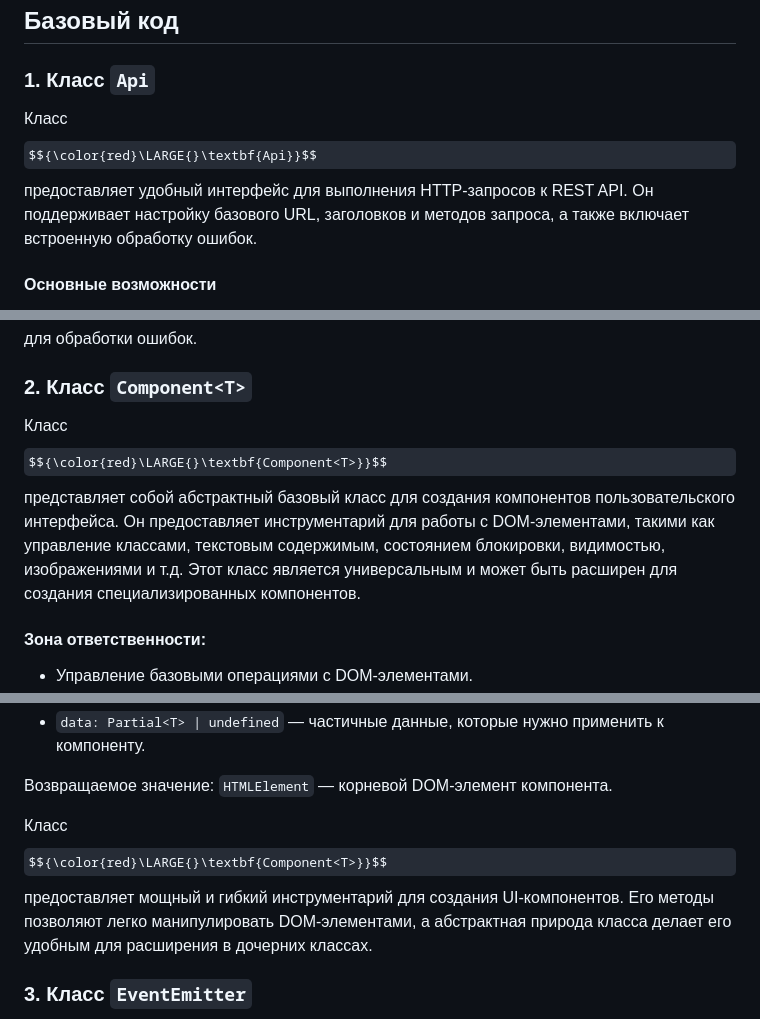
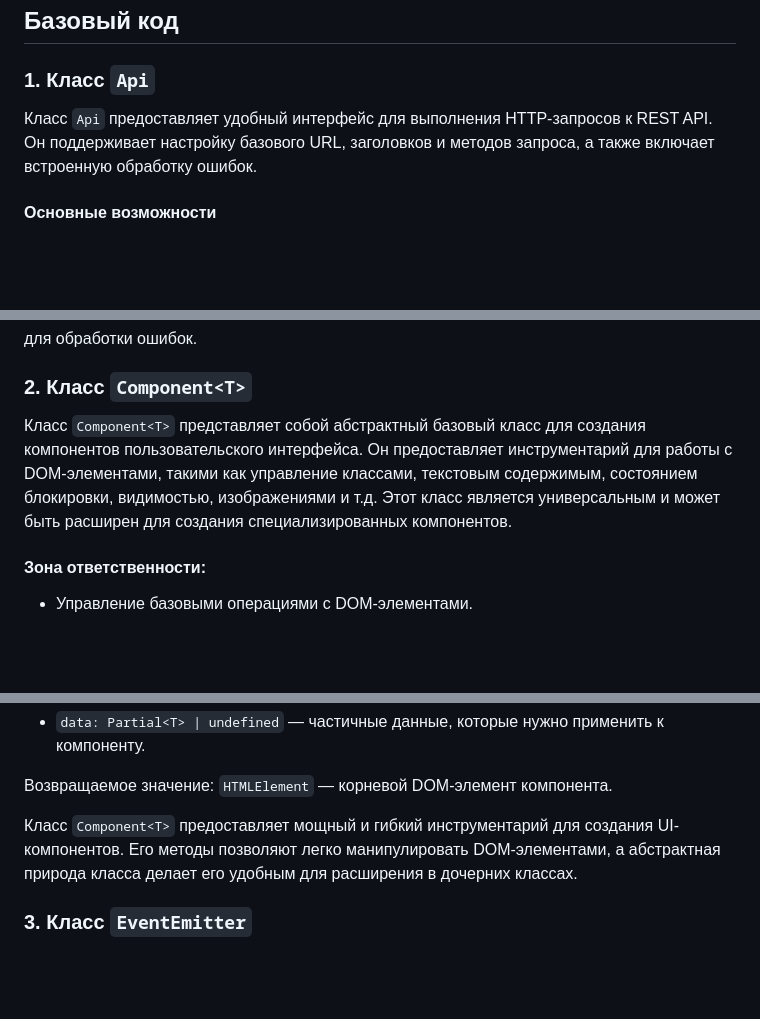
Before and after one commit to i-bocharov/web-larek-frontend, a Markdown page: README.md, 3 parts joined by grey strips. Rendered like a GitHub page; some formulas as TeX source; blank space fills up the shorter version.

Commit message:
docs: update the Component<T> class description

```diff
--- a/README.md
+++ b/README.md
@@ -53,7 +53,7 @@ yarn build
 
 ### 1. Класс `Api`
 
-Класс $${\color{red}\LARGE{}\textbf{Api}}$$ предоставляет удобный интерфейс для выполнения HTTP-запросов к REST API. Он поддерживает настройку базового URL, заголовков и методов запроса, а также включает встроенную обработку ошибок.
+Класс `Api` предоставляет удобный интерфейс для выполнения HTTP-запросов к REST API. Он поддерживает настройку базового URL, заголовков и методов запроса, а также включает встроенную обработку ошибок.
 
 #### Основные возможности
 
@@ -109,7 +109,7 @@ yarn build
 
 ### 2. Класс `Component<T>`
 
-Класс $${\color{red}\LARGE{}\textbf{Component<T>}}$$ представляет собой абстрактный базовый класс для создания компонентов пользовательского интерфейса. Он предоставляет инструментарий для работы с DOM-элементами, такими как управление классами, текстовым содержимым, состоянием блокировки, видимостью, изображениями и т.д. Этот класс является универсальным и может быть расширен для создания специализированных компонентов.
+Класс `Component<T>` представляет собой абстрактный базовый класс для создания компонентов пользовательского интерфейса. Он предоставляет инструментарий для работы с DOM-элементами, такими как управление классами, текстовым содержимым, состоянием блокировки, видимостью, изображениями и т.д. Этот класс является универсальным и может быть расширен для создания специализированных компонентов.
 
 #### Зона ответственности:
 
@@ -198,7 +198,7 @@ $${\color{green}\Large{}\textbf{render}}$$ Применяет переданны
 
 Возвращаемое значение: `HTMLElement` — корневой DOM-элемент компонента.
 
-Класс $${\color{red}\LARGE{}\textbf{Component<T>}}$$ предоставляет мощный и гибкий инструментарий для создания UI-компонентов. Его методы позволяют легко манипулировать DOM-элементами, а абстрактная природа класса делает его удобным для расширения в дочерних классах.
+Класс `Component<T>` предоставляет мощный и гибкий инструментарий для создания UI-компонентов. Его методы позволяют легко манипулировать DOM-элементами, а абстрактная природа класса делает его удобным для расширения в дочерних классах.
 
 ### 3. Класс `EventEmitter`
 
```
